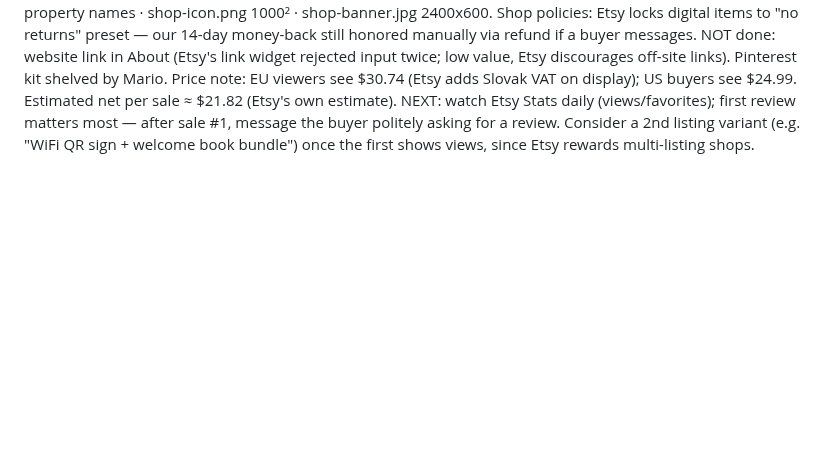
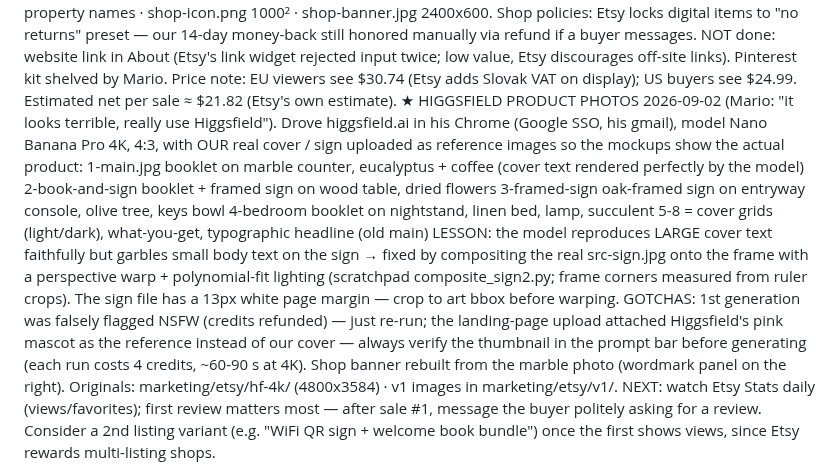
Before and after one commit to molecoder22/makewelcomebook, a Markdown page: PLAN.md, the part around the change. GitHub-like rendering; blank space fills up the shorter version.

Commit message:
Etsy: Higgsfield product-photo listing images + photo banner (Sept 2)
Co-Authored-By: Claude Fable 5.1 <noreply@anthropic.com>

```diff
--- a/PLAN.md
+++ b/PLAN.md
@@ -695,6 +695,27 @@ NOT done: website link in About (Etsy's link widget rejected input twice;
 low value, Etsy discourages off-site links). Pinterest kit shelved by Mario.
 Price note: EU viewers see $30.74 (Etsy adds Slovak VAT on display); US
 buyers see $24.99. Estimated net per sale ≈ $21.82 (Etsy's own estimate).
+★ HIGGSFIELD PRODUCT PHOTOS 2026-09-02 (Mario: "it looks terrible, really use
+Higgsfield"). Drove higgsfield.ai in his Chrome (Google SSO, his gmail),
+model Nano Banana Pro 4K, 4:3, with OUR real cover / sign uploaded as
+reference images so the mockups show the actual product:
+  1-main.jpg        booklet on marble counter, eucalyptus + coffee (cover text
+                    rendered perfectly by the model)
+  2-book-and-sign   booklet + framed sign on wood table, dried flowers
+  3-framed-sign     oak-framed sign on entryway console, olive tree, keys bowl
+  4-bedroom         booklet on nightstand, linen bed, lamp, succulent
+  5-8 = cover grids (light/dark), what-you-get, typographic headline (old main)
+LESSON: the model reproduces LARGE cover text faithfully but garbles small
+body text on the sign → fixed by compositing the real src-sign.jpg onto the
+frame with a perspective warp + polynomial-fit lighting (scratchpad
+composite_sign2.py; frame corners measured from ruler crops). The sign file
+has a 13px white page margin — crop to art bbox before warping.
+GOTCHAS: 1st generation was falsely flagged NSFW (credits refunded) — just
+re-run; the landing-page upload attached Higgsfield's pink mascot as the
+reference instead of our cover — always verify the thumbnail in the prompt
+bar before generating (each run costs 4 credits, ~60-90 s at 4K).
+Shop banner rebuilt from the marble photo (wordmark panel on the right).
+Originals: marketing/etsy/hf-4k/ (4800x3584) · v1 images in marketing/etsy/v1/.
 NEXT: watch Etsy Stats daily (views/favorites); first review matters most —
 after sale #1, message the buyer politely asking for a review. Consider a
 2nd listing variant (e.g. "WiFi QR sign + welcome book bundle") once the
```
